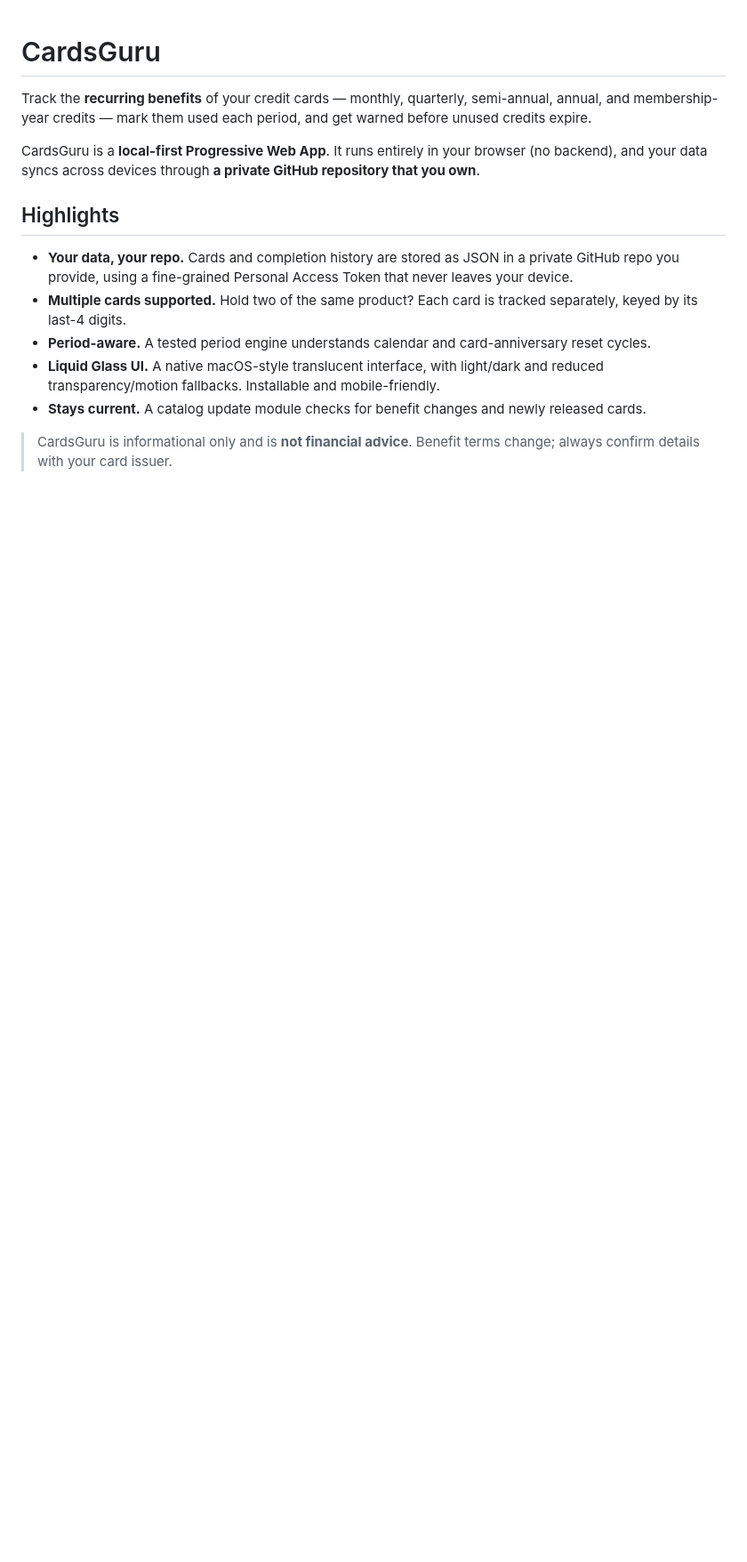
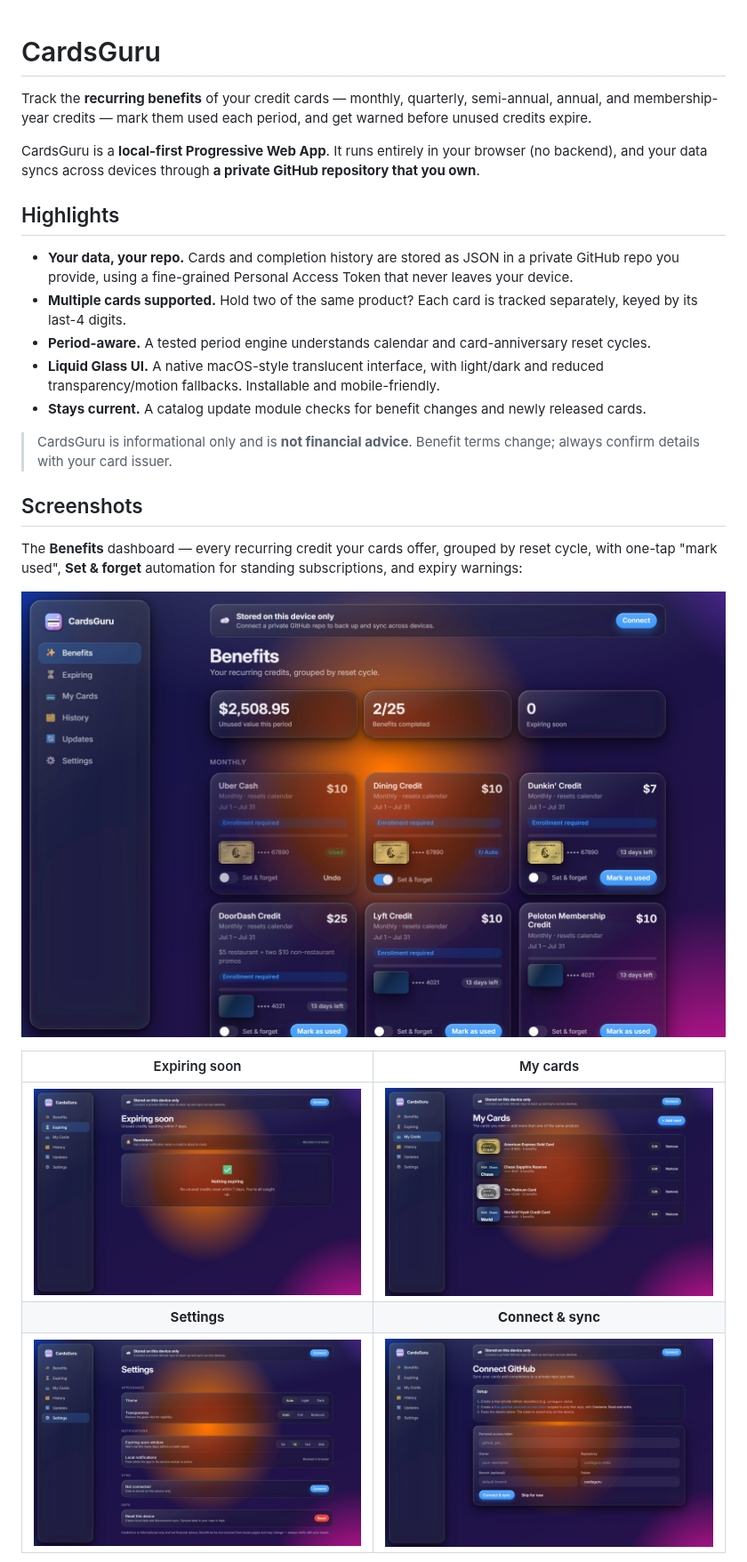
Before and after one commit to QingpingMeng/cardsguru, a Markdown page: README.md, the part around one of its changes. Shown at 89% size. Rendered like a GitHub page; pictures changed too: docs/screenshots/cards.jpg (added), docs/screenshots/connect.jpg (added), docs/screenshots/dashboard.jpg (added); blank space fills up the shorter version.

```diff
--- a/README.md
+++ b/README.md
@@ -20,3 +20,19 @@ and your data syncs across devices through **a private GitHub repository that yo
 
 > CardsGuru is informational only and is **not financial advice**. Benefit terms change; always
 > confirm details with your card issuer.
+
+## Screenshots
+
+The **Benefits** dashboard — every recurring credit your cards offer, grouped by reset cycle, with
+one-tap "mark used", **Set & forget** automation for standing subscriptions, and expiry warnings:
+
+<p align="center">
+  <img src="docs/screenshots/dashboard.jpg" width="860" alt="CardsGuru benefits dashboard" />
+</p>
+
+| Expiring soon | My cards |
+| :---: | :---: |
+| <img src="docs/screenshots/expiring.jpg" alt="Expiring-soon list" /> | <img src="docs/screenshots/cards.jpg" alt="My cards" /> |
+| **Settings** | **Connect &amp; sync** |
+| <img src="docs/screenshots/settings.jpg" alt="Settings" /> | <img src="docs/screenshots/connect.jpg" alt="Connect to a private GitHub repo" /> |
+
```
Also changed, not shown: other parts of README.md (+6 -0 lines), docs/screenshots/mobile-dashboard.jpg (added), 6 other files.
